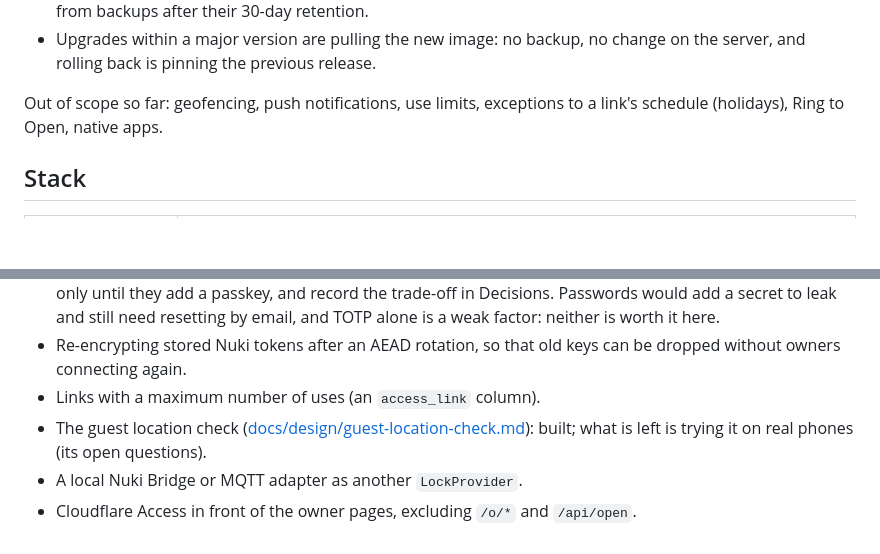
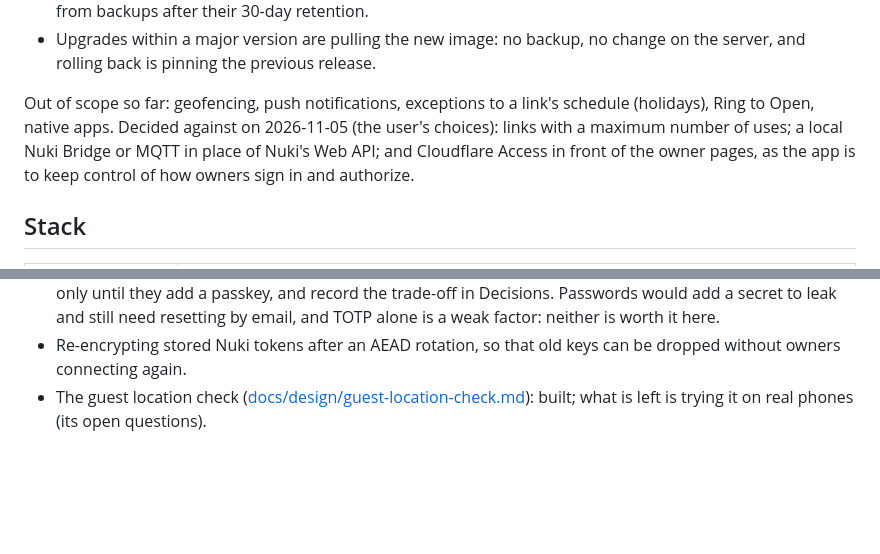
Before and after one commit to jfisbein/welcome-home, a Markdown page: AGENTS.md, 2 parts joined by grey strips. GitHub-like rendering; blank space fills up the shorter version.

Commit message:
Record the ideas decided against
Links with a maximum number of uses, a local Nuki Bridge or MQTT, and
Cloudflare Access in front of the owner pages leave the list of ideas: the
user decided against them, the last one to keep control of how owners sign
in and authorize.

Co-Authored-By: Claude Opus 5.5 <noreply@anthropic.com>
Claude-Session: https://claude.ai/code/session_01GCX551ZKRqHYVui4Td5Xoi

```diff
--- a/AGENTS.md
+++ b/AGENTS.md
@@ -39,7 +39,7 @@ Non-functional:
 - GDPR: guests' IP addresses expire after 90 days, their browsers are not kept, guests are told on their page, and so does a link a year after it ended, with the guest's name in its label; a deleted owner's data is gone from backups after their 30-day retention.
 - Upgrades within a major version are pulling the new image: no backup, no change on the server, and rolling back is pinning the previous release.
 
-Out of scope so far: geofencing, push notifications, use limits, exceptions to a link's schedule (holidays), Ring to Open, native apps.
+Out of scope so far: geofencing, push notifications, exceptions to a link's schedule (holidays), Ring to Open, native apps. Decided against on 2026-11-05 (the user's choices): links with a maximum number of uses; a local Nuki Bridge or MQTT in place of Nuki's Web API; and Cloudflare Access in front of the owner pages, as the app is to keep control of how owners sign in and authorize.
 
 ## Stack
 
@@ -260,7 +260,4 @@ What only a guest's real opening will tell:
 
 - Owners who cannot use a passkey. First learn why: today almost every device can hold one (iCloud Keychain, Google Password Manager, Bitwarden or 1Password), a computer without one can use the phone's by scanning a QR code, and a security key costs little; help on the invitation page, by platform, may be all it takes. If a real alternative is needed, a one-time code by email: the owner asks for it with their email, gets 6 digits valid for 10 minutes, and types them in the same browser, which a mail scanner opening a link could not use up, and which ties it to the browser that asked. Only to verified addresses, single use, kept as a hash like the verification link, rate limited by email and IP, and an email to the owner on each sign-in this way. Spring Security has one-time token login (`oneTimeTokenLogin()`), but its JDBC store keeps tokens in clear. It makes the email account the owner's credential, weaker than a passkey: so offer it per owner, or only until they add a passkey, and record the trade-off in Decisions. Passwords would add a secret to leak and still need resetting by email, and TOTP alone is a weak factor: neither is worth it here.
 - Re-encrypting stored Nuki tokens after an AEAD rotation, so that old keys can be dropped without owners connecting again.
-- Links with a maximum number of uses (an `access_link` column).
 - The guest location check ([docs/design/guest-location-check.md](docs/design/guest-location-check.md)): built; what is left is trying it on real phones (its open questions).
-- A local Nuki Bridge or MQTT adapter as another `LockProvider`.
-- Cloudflare Access in front of the owner pages, excluding `/o/*` and `/api/open`.
```
